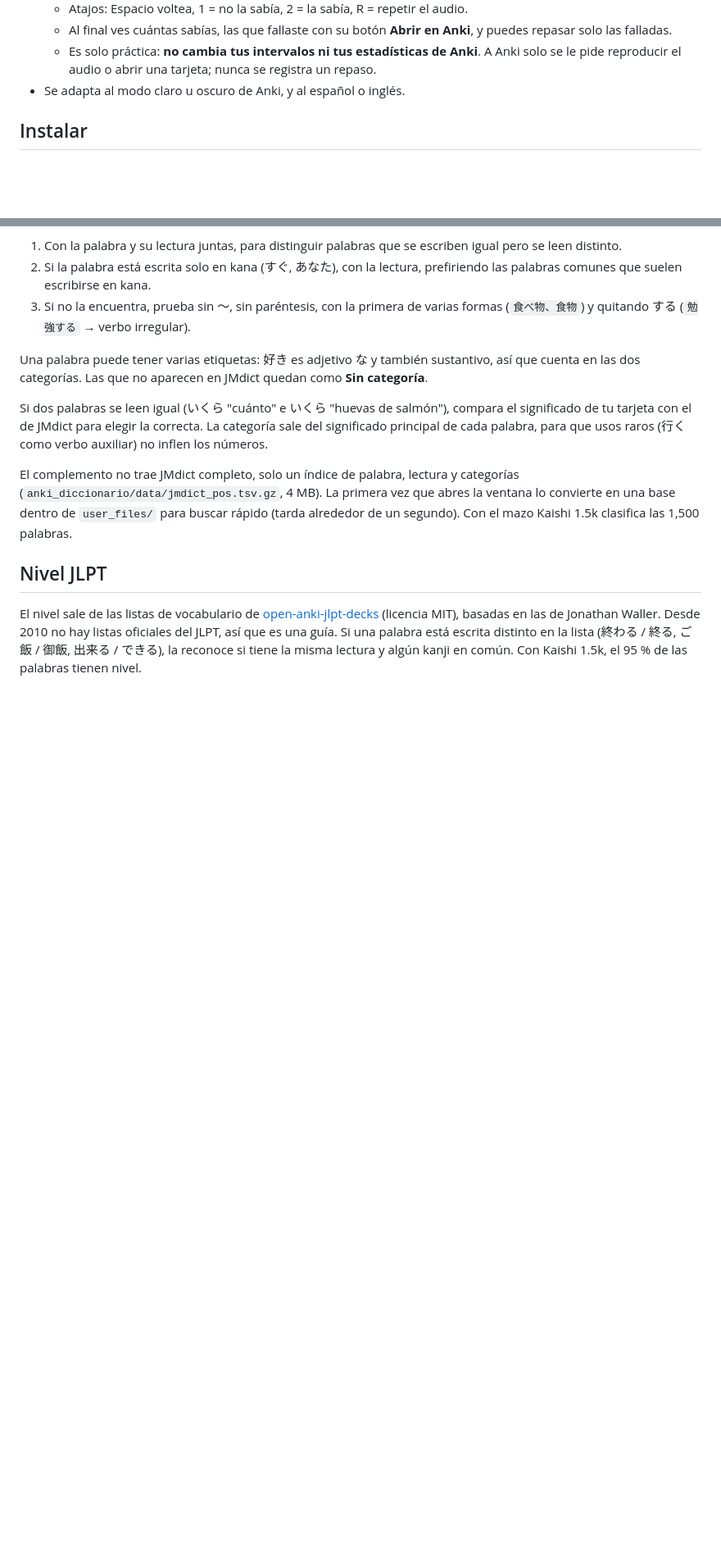
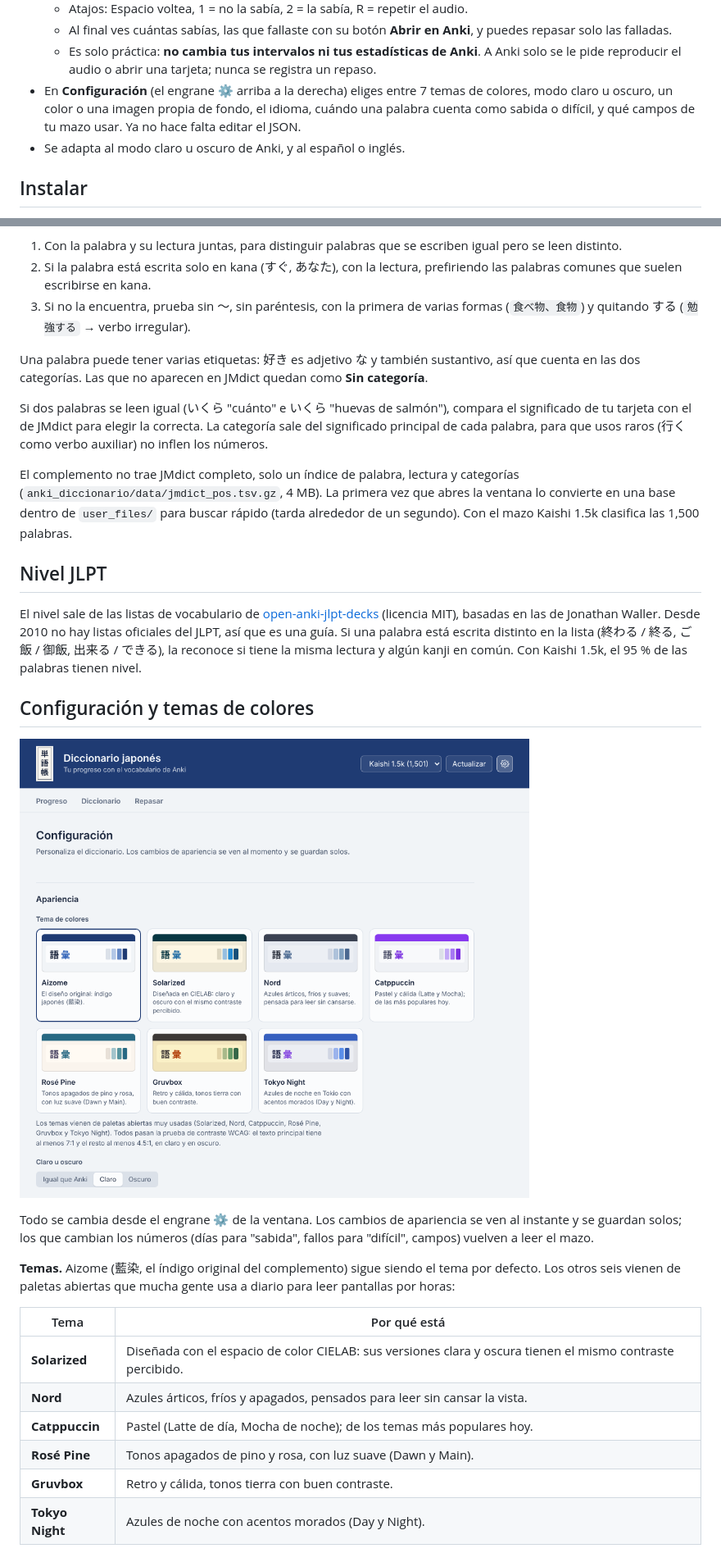
Before and after one commit to lul980/Vocabulary_japan, a Markdown page: Anki Diccionario Japones/README.md, 2 parts joined by grey strips. Shown at 82% size. GitHub-like rendering; pictures changed too: Anki Diccionario Japones/docs/configuracion.png (added); blank space fills up the shorter version.

```diff
--- a/Anki Diccionario Japones/README.md
+++ b/Anki Diccionario Japones/README.md
@@ -34,6 +34,7 @@ Complemento para Anki que te muestra, de forma clara, cuántas palabras de japon
   - Atajos: Espacio voltea, 1 = no la sabía, 2 = la sabía, R = repetir el audio.
   - Al final ves cuántas sabías, las que fallaste con su botón **Abrir en Anki**, y puedes repasar solo las falladas.
   - Es solo práctica: **no cambia tus intervalos ni tus estadísticas de Anki**. A Anki solo se le pide reproducir el audio o abrir una tarjeta; nunca se registra un repaso.
+- En **Configuración** (el engrane ⚙ arriba a la derecha) eliges entre 7 temas de colores, modo claro u oscuro, un color o una imagen propia de fondo, el idioma, cuándo una palabra cuenta como sabida o difícil, y qué campos de tu mazo usar. Ya no hace falta editar el JSON.
 - Se adapta al modo claro u oscuro de Anki, y al español o inglés.
 
 ## Instalar
@@ -86,3 +87,20 @@ El complemento no trae JMdict completo, solo un índice de palabra, lectura y ca
 
 El nivel sale de las listas de vocabulario de [open-anki-jlpt-decks](https://github.com/jamsinclair/open-anki-jlpt-decks) (licencia MIT), basadas en las de Jonathan Waller. Desde 2010 no hay listas oficiales del JLPT, así que es una guía. Si una palabra está escrita distinto en la lista (終わる / 終る, ご飯 / 御飯, 出来る / できる), la reconoce si tiene la misma lectura y algún kanji en común. Con Kaishi 1.5k, el 95 % de las palabras tienen nivel.
 
+## Configuración y temas de colores
+
+![Configuración](docs/configuracion.png)
+
+Todo se cambia desde el engrane ⚙ de la ventana. Los cambios de apariencia se ven al instante y se guardan solos; los que cambian los números (días para "sabida", fallos para "difícil", campos) vuelven a leer el mazo.
+
+**Temas.** Aizome (藍染, el índigo original del complemento) sigue siendo el tema por defecto. Los otros seis vienen de paletas abiertas que mucha gente usa a diario para leer pantallas por horas:
+
+| Tema | Por qué está |
+|---|---|
+| **Solarized** | Diseñada con el espacio de color CIELAB: sus versiones clara y oscura tienen el mismo contraste percibido. |
+| **Nord** | Azules árticos, fríos y apagados, pensados para leer sin cansar la vista. |
+| **Catppuccin** | Pastel (Latte de día, Mocha de noche); de los temas más populares hoy. |
+| **Rosé Pine** | Tonos apagados de pino y rosa, con luz suave (Dawn y Main). |
+| **Gruvbox** | Retro y cálida, tonos tierra con buen contraste. |
+| **Tokyo Night** | Azules de noche con acentos morados (Day y Night). |
+
```
Also changed, not shown: other parts of Anki Diccionario Japones/README.md (+24 -4 lines), Anki Diccionario Japones/anki_diccionario/config.md (+18 -0 lines), Anki Diccionario Japones/docs/fondo-imagen.png (added), Anki Diccionario Japones/docs/temas.png (added), 15 other files.
